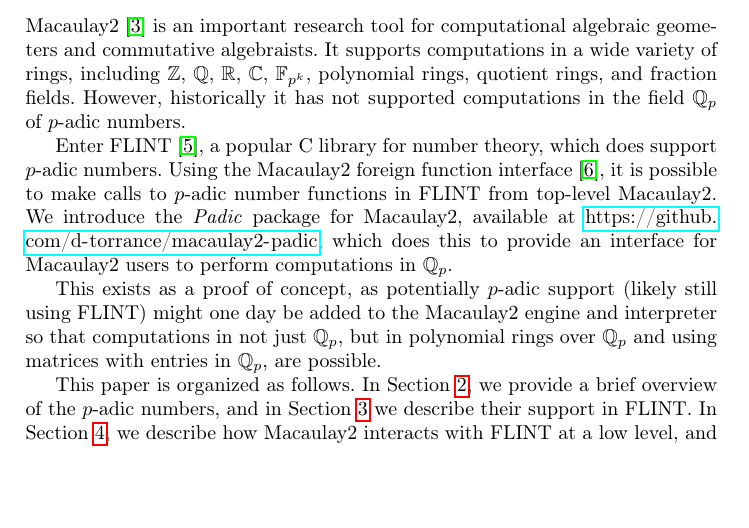
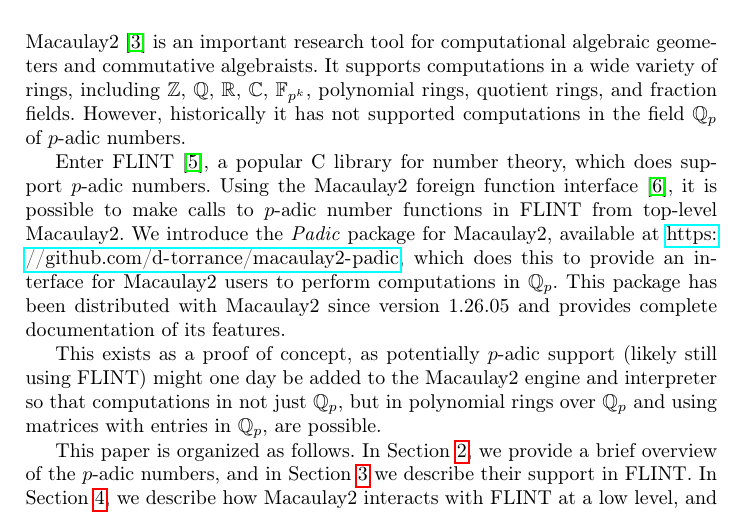
Before and after one commit to d-torrance/macaulay2-padic, a LaTeX paper (macaulay2-padic.tex): part of page 1 of 7, cut so that both start at the same text, the shorter picture padded with empty space. Compiled offline with pdfLaTeX.

Commit message:
mention that package is now distributed w/ M2 & docs

```diff
--- a/macaulay2-padic.tex
+++ b/macaulay2-padic.tex
@@ -64,7 +64,7 @@
 
 Macaulay2 \cite{M2} is an important research tool for computational algebraic geometers and commutative algebraists.  It supports computations in a wide variety of rings, including $\ZZ$, $\QQ$, $\RR$, $\CC$, $\FF_{p^k}$, polynomial rings, quotient rings, and fraction fields.  However, historically it has not supported computations in the field $\QQ_p$ of $p$-adic numbers.
 
-Enter FLINT \cite{flint}, a popular C library for number theory, which does support $p$-adic numbers.  Using the Macaulay2 foreign function interface \cite{foreign-functions}, it is possible to make calls to $p$-adic number functions in FLINT from top-level Macaulay2.  We introduce the \textit{Padic} package for Macaulay2, available at \url{https://github.com/d-torrance/macaulay2-padic}, which does this to provide an interface for Macaulay2 users to perform computations in $\QQ_p$.
+Enter FLINT \cite{flint}, a popular C library for number theory, which does support $p$-adic numbers.  Using the Macaulay2 foreign function interface \cite{foreign-functions}, it is possible to make calls to $p$-adic number functions in FLINT from top-level Macaulay2.  We introduce the \textit{Padic} package for Macaulay2, available at \url{https://github.com/d-torrance/macaulay2-padic}, which does this to provide an interface for Macaulay2 users to perform computations in $\QQ_p$.  This package has been distributed with Macaulay2 since version 1.26.05 and provides complete documentation of its features.
 
 This exists as a proof of concept, as potentially $p$-adic support (likely still using FLINT) might one day be added to the Macaulay2 engine and interpreter so that computations in not just $\QQ_p$, but in polynomial rings over $\QQ_p$ and using matrices with entries in $\QQ_p$, are possible.
 
```
